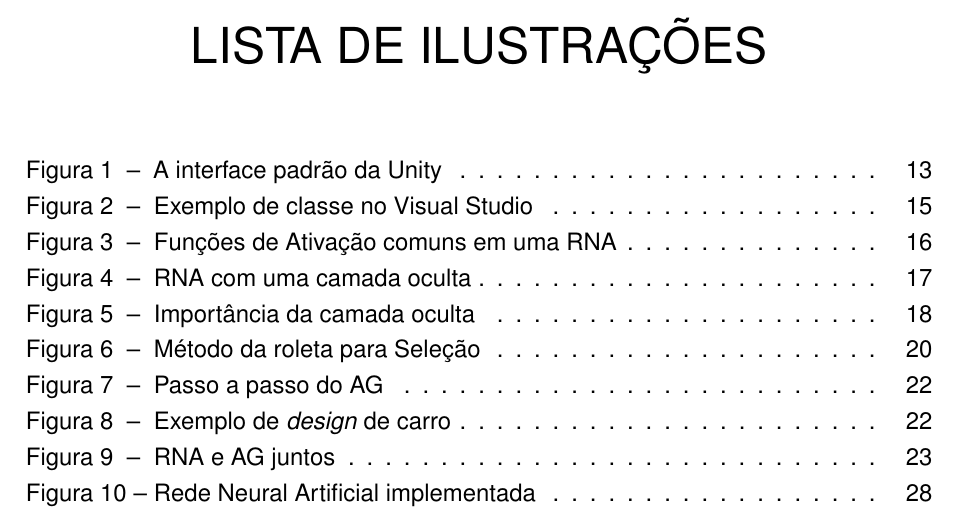
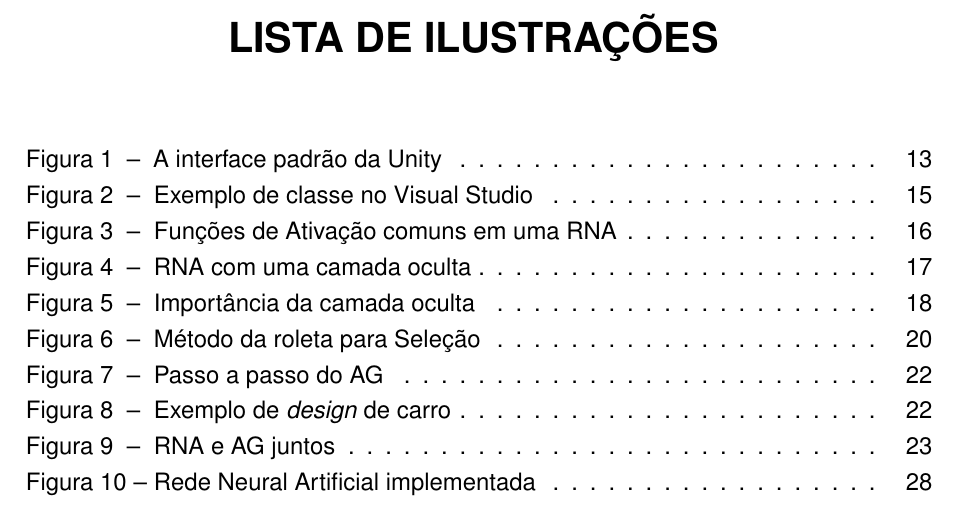
Before and after one commit to Yutsuten/Monografia-IAJogoRPG, a LaTeX thesis (monografia.tex): part of page 6 of 37, cut so that both start at the same text. Compiled offline with pdfLaTeX; a missing font is replaced by an installed copy or a similar font.

Commit message:
Resolves #13: tamanho de títulos personalizado

```diff
--- a/monografia.tex
+++ b/monografia.tex
@@ -65,7 +65,7 @@
 
 % CONFIGURAÇÃO DE VARIÁVEIS
 % Mostra numero da pagina no canto superior direito
-\pagestyle{myheadings}
+%\pagestyle{myheadings}
 % Acessando comandos internos
 \makeatletter
 	% Colocando espaço de "um espaço" entre o número e o título da seção (default é espaço de 1 quad (1em))
@@ -87,6 +87,10 @@
 \urlstyle{sf}
 % Estilo de listas
 \renewcommand{\theenumi}{\alph{enumi}}
+% Tamanho da fonte nos títulos
+\renewcommand{\ABNTEXchapterfontsize}{\LARGE\bfseries}
+\renewcommand{\ABNTEXsectionfontsize}{\Large\bfseries}
+\renewcommand{\ABNTEXsubsectionfontsize}{\large\bfseries}
 % Cores de links
 \hypersetup{
 	colorlinks=true,
```
Also changed, not shown: monografia.pdf.
